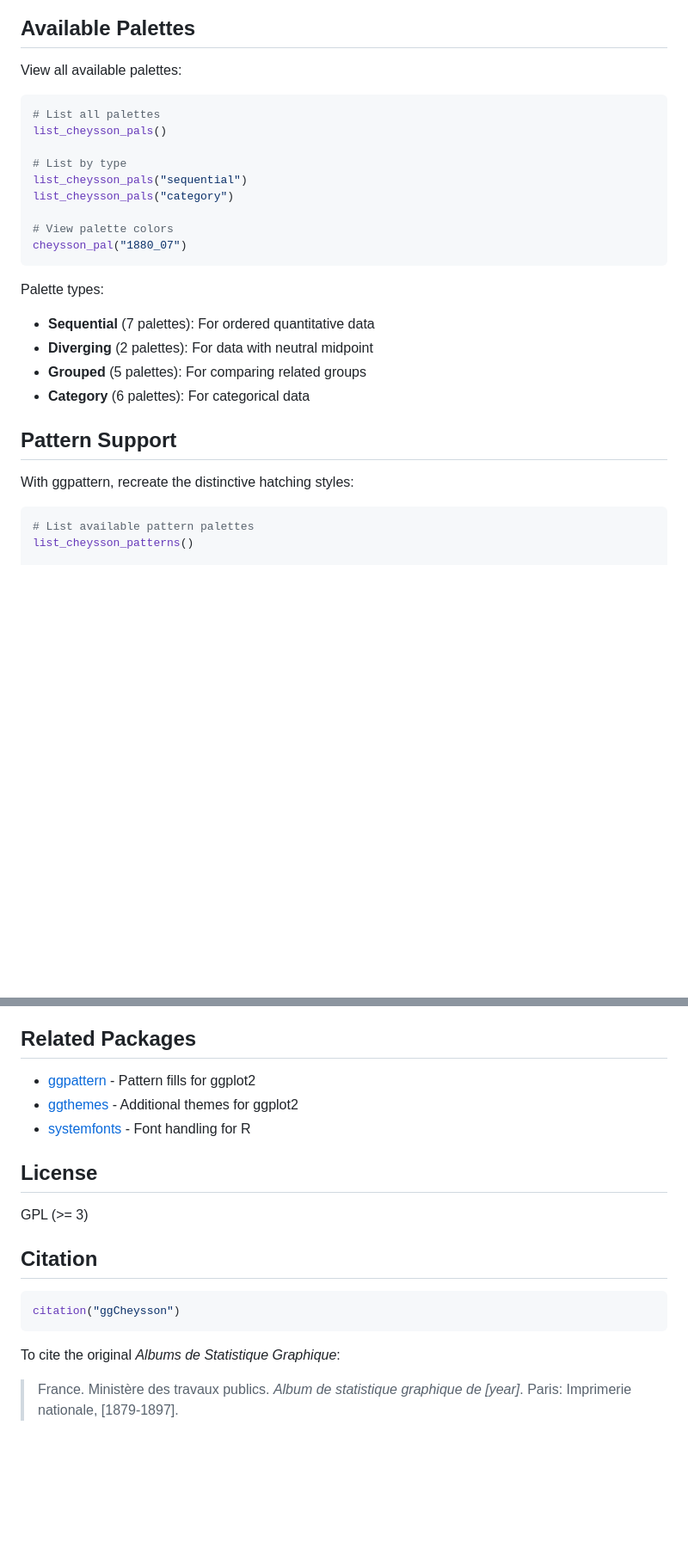
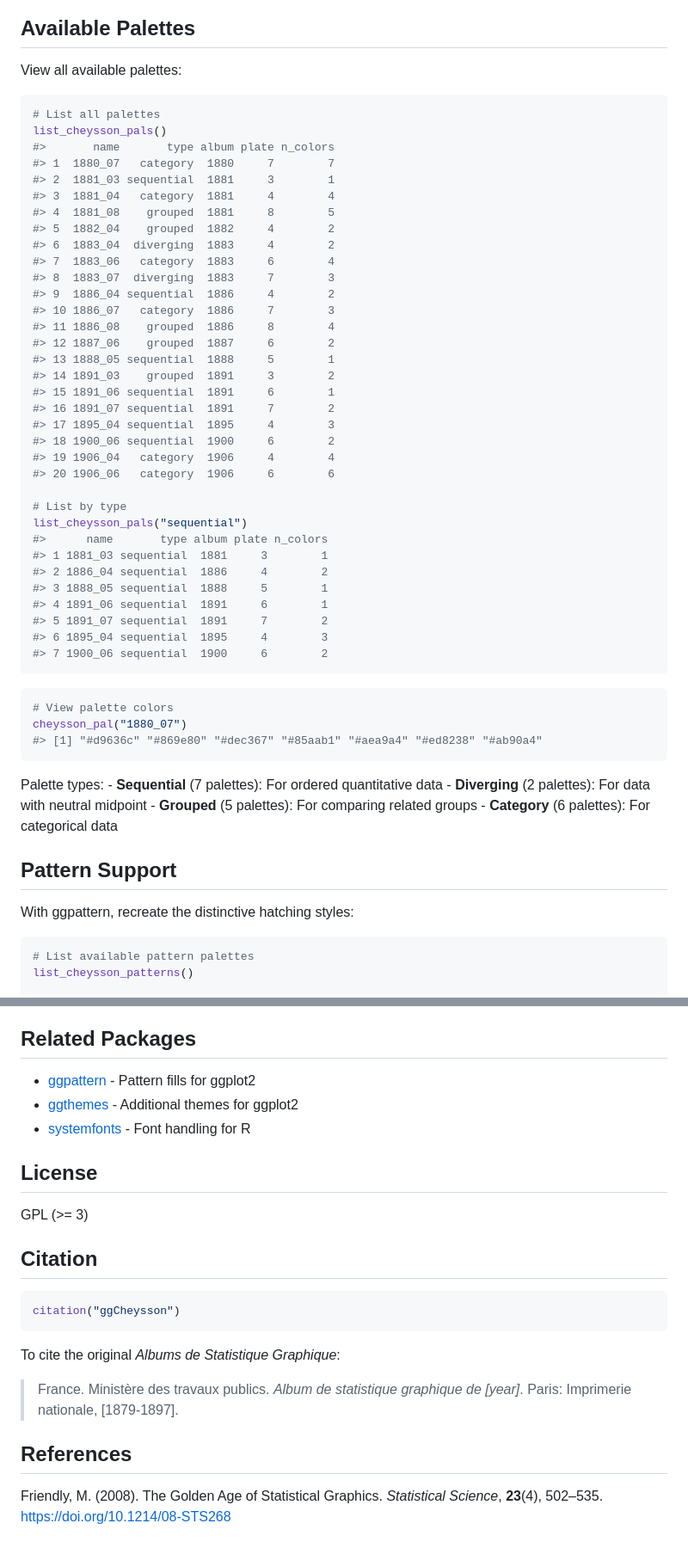
Before and after one commit to friendly/ggCheysson, a Markdown page: README.md, 2 parts joined by grey strips. Shown: that part at 86% size. Rendered like a GitHub page; blank space fills up the shorter version.

Commit message:
Edit README.Rmd

````diff
--- a/README.md
+++ b/README.md
@@ -123,29 +158,59 @@ ggplot(data, aes(category, value, fill = category)) +
 
 View all available palettes:
 
-```r
+``` r
 # List all palettes
 list_cheysson_pals()
+#>       name       type album plate n_colors
+#> 1  1880_07   category  1880     7        7
+#> 2  1881_03 sequential  1881     3        1
+#> 3  1881_04   category  1881     4        4
+#> 4  1881_08    grouped  1881     8        5
+#> 5  1882_04    grouped  1882     4        2
+#> 6  1883_04  diverging  1883     4        2
+#> 7  1883_06   category  1883     6        4
+#> 8  1883_07  diverging  1883     7        3
+#> 9  1886_04 sequential  1886     4        2
+#> 10 1886_07   category  1886     7        3
+#> 11 1886_08    grouped  1886     8        4
+#> 12 1887_06    grouped  1887     6        2
+#> 13 1888_05 sequential  1888     5        1
+#> 14 1891_03    grouped  1891     3        2
+#> 15 1891_06 sequential  1891     6        1
+#> 16 1891_07 sequential  1891     7        2
+#> 17 1895_04 sequential  1895     4        3
+#> 18 1900_06 sequential  1900     6        2
+#> 19 1906_04   category  1906     4        4
+#> 20 1906_06   category  1906     6        6
 
 # List by type
 list_cheysson_pals("sequential")
-list_cheysson_pals("category")
+#>      name       type album plate n_colors
+#> 1 1881_03 sequential  1881     3        1
+#> 2 1886_04 sequential  1886     4        2
+#> 3 1888_05 sequential  1888     5        1
+#> 4 1891_06 sequential  1891     6        1
+#> 5 1891_07 sequential  1891     7        2
+#> 6 1895_04 sequential  1895     4        3
+#> 7 1900_06 sequential  1900     6        2
+```
 
+``` r
 # View palette colors
 cheysson_pal("1880_07")
+#> [1] "#d9636c" "#869e80" "#dec367" "#85aab1" "#aea9a4" "#ed8238" "#ab90a4"
 ```
 
-Palette types:
-- **Sequential** (7 palettes): For ordered quantitative data
-- **Diverging** (2 palettes): For data with neutral midpoint
-- **Grouped** (5 palettes): For comparing related groups
-- **Category** (6 palettes): For categorical data
+Palette types: - **Sequential** (7 palettes): For ordered quantitative
+data - **Diverging** (2 palettes): For data with neutral midpoint -
+**Grouped** (5 palettes): For comparing related groups - **Category** (6
+palettes): For categorical data
 
 ## Pattern Support
 
 With ggpattern, recreate the distinctive hatching styles:
 
-```r
+``` r
 # List available pattern palettes
 list_cheysson_patterns()
 
@@ -256,21 +340,30 @@ This package is under active development. Current features are stable and tested
 
 ## Related Packages
 
-- [ggpattern](https://coolbutuseless.github.io/package/ggpattern/) - Pattern fills for ggplot2
-- [ggthemes](https://jrnold.github.io/ggthemes/) - Additional themes for ggplot2
-- [systemfonts](https://github.com/r-lib/systemfonts) - Font handling for R
+- [ggpattern](https://coolbutuseless.github.io/package/ggpattern/) -
+  Pattern fills for ggplot2
+- [ggthemes](https://jrnold.github.io/ggthemes/) - Additional themes for
+  ggplot2
+- [systemfonts](https://github.com/r-lib/systemfonts) - Font handling
+  for R
 
 ## License
 
-GPL (>= 3)
+GPL (\>= 3)
 
 ## Citation
 
-```r
+``` r
 citation("ggCheysson")
 ```
 
-To cite the original _Albums de Statistique Graphique_:
+To cite the original *Albums de Statistique Graphique*:
 
-> France. Ministère des travaux publics. _Album de statistique graphique de [year]_.
-> Paris: Imprimerie nationale, [1879-1897].
+> France. Ministère des travaux publics. *Album de statistique graphique
+> de \[year\]*. Paris: Imprimerie nationale, \[1879-1897\].
+
+## References
+
+Friendly, M. (2008). The Golden Age of Statistical Graphics.
+*Statistical Science*, **23**(4), 502–535.
+<https://doi.org/10.1214/08-STS268>
````
Also changed, not shown: other parts of README.md (+85 -31 lines), man/figures/README-basic-palette-1.png (added), 4 other files.
